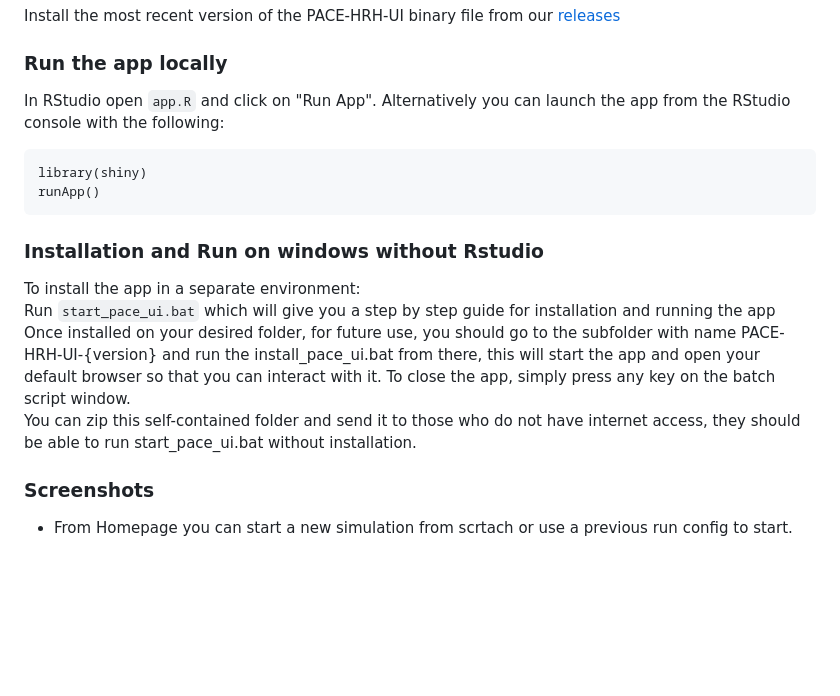
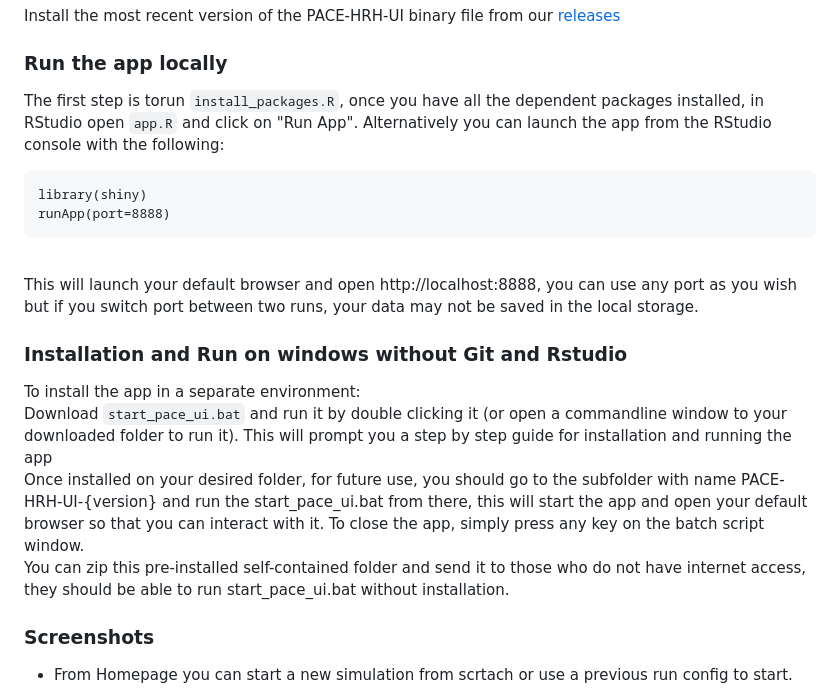
Before and after one commit to InstituteforDiseaseModeling/PACE-HRH-UI, a Markdown page: README.md, the part around the change. Drawn GitHub-style; blank space fills up the shorter version.

````diff
--- a/README.md
+++ b/README.md
@@ -21,21 +21,26 @@ Install the most recent version of the PACE-HRH-UI binary file from our [release
 
 
 ### Run the app locally
-In RStudio open `app.R` and click on "Run App". Alternatively you can launch the app from the RStudio console with the following:
+The first step is torun `install_packages.R`, once you have all the dependent packages installed,
+in RStudio open `app.R` and click on "Run App". Alternatively you can launch the app from the RStudio console with the following:
 ```
 library(shiny)
-runApp()
+runApp(port=8888)
 ```
+<br>
+This will launch your default browser and open http://localhost:8888, you can use any port as you wish
+but if you switch port between two runs, your data may not be saved in the local storage.
 
-### Installation and Run on windows without Rstudio
+### Installation and Run on windows without Git and Rstudio
 To install the app in a separate environment:
 <br>
-Run `start_pace_ui.bat` which will give you a step by step guide for installation and running the app
+Download `start_pace_ui.bat` and run it by double clicking it (or open a commandline window to your downloaded folder to run it).
+This will prompt you a step by step guide for installation and running the app
 <br>
-Once installed on your desired folder, for future use, you should go to the subfolder with name PACE-HRH-UI-{version} and run the install_pace_ui.bat from there,
+Once installed on your desired folder, for future use, you should go to the subfolder with name PACE-HRH-UI-{version} and run the start_pace_ui.bat from there,
 this will start the app and open your default browser so that you can interact with it. To close the app, simply press any key on the batch script window.
 <br>
-You can zip this self-contained folder and send it to those who do not have internet access, they should be able to run start_pace_ui.bat without installation.
+You can zip this pre-installed self-contained folder and send it to those who do not have internet access, they should be able to run start_pace_ui.bat without installation.
 <br>
 
 ### Screenshots
````
